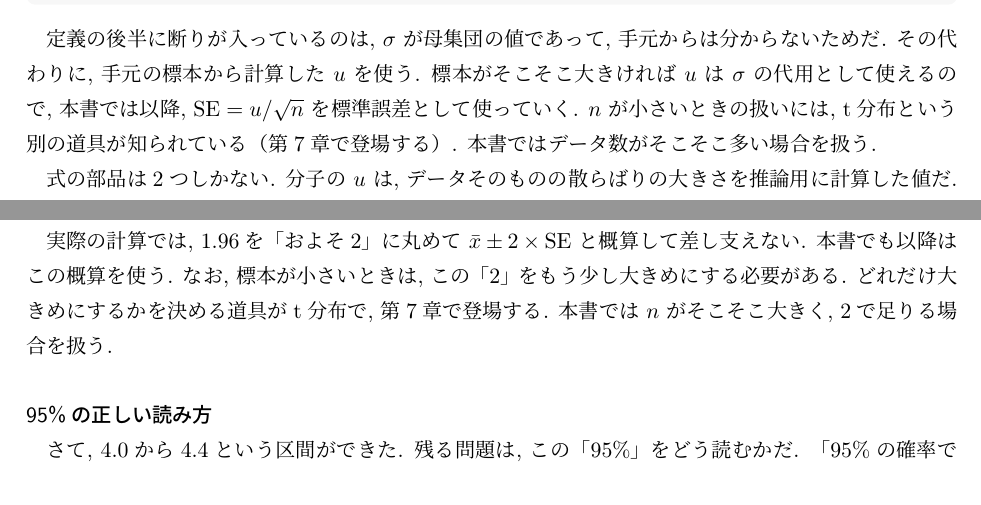
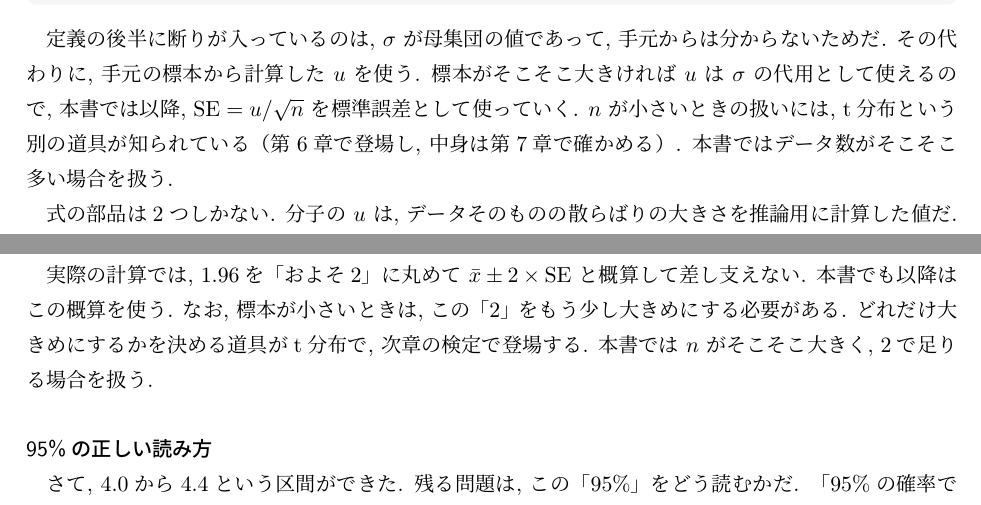
Before and after one commit to lioskM/textbook_statistics, a LaTeX document (chapters/main.tex, which reads chapters/inference.tex, chapters/probability_distribution.tex): two parts of pages 28 and 34 of 93, joined at a grey line, cut so that both start at the same text. Compiled offline with pLaTeX and dvipdfmx.

Commit message:
第4・5章: t分布の登場章予告を修正

```diff
--- a/chapters/inference.tex
+++ b/chapters/inference.tex
@@ -72,7 +72,7 @@
     実際の計算では, 1.96を「およそ2」に丸めて $\bar{x} \pm 2 \times \mathrm{SE}$ と概算して差し支えない.
     本書でも以降はこの概算を使う.
     なお, 標本が小さいときは, この「2」をもう少し大きめにする必要がある.
-    どれだけ大きめにするかを決める道具がt分布で, 第7章で登場する.
+    どれだけ大きめにするかを決める道具がt分布で, 次章の検定で登場する.
     本書では $n$ がそこそこ大きく, 2で足りる場合を扱う.
 
     \subsubsection*{95\%の正しい読み方}
--- a/chapters/probability_distribution.tex
+++ b/chapters/probability_distribution.tex
@@ -301,7 +301,7 @@
     定義の後半に断りが入っているのは, $\sigma$ が母集団の値であって, 手元からは分からないためだ.
     その代わりに, 手元の標本から計算した $u$ を使う.
     標本がそこそこ大きければ $u$ は $\sigma$ の代用として使えるので, 本書では以降, $\mathrm{SE} = u/\sqrt{n}$ を標準誤差として使っていく.
-    $n$ が小さいときの扱いには, t分布という別の道具が知られている（第7章で登場する）.
+    $n$ が小さいときの扱いには, t分布という別の道具が知られている（第6章で登場し, 中身は第7章で確かめる）.
     本書ではデータ数がそこそこ多い場合を扱う.
 
     式の部品は2つしかない.
```
